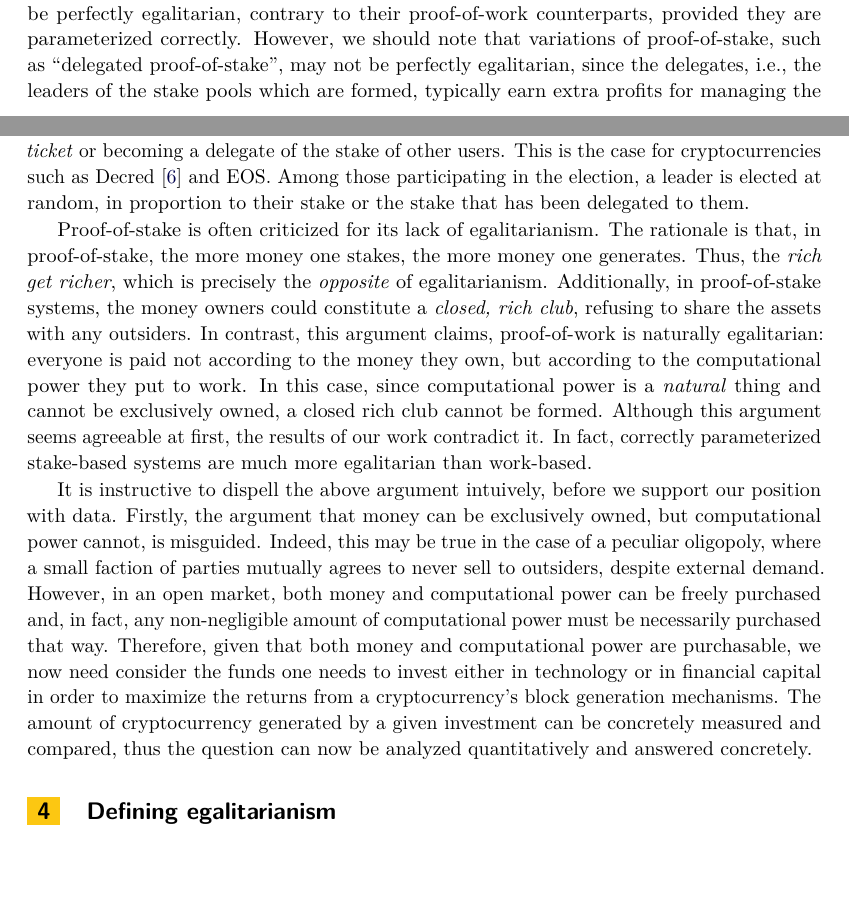
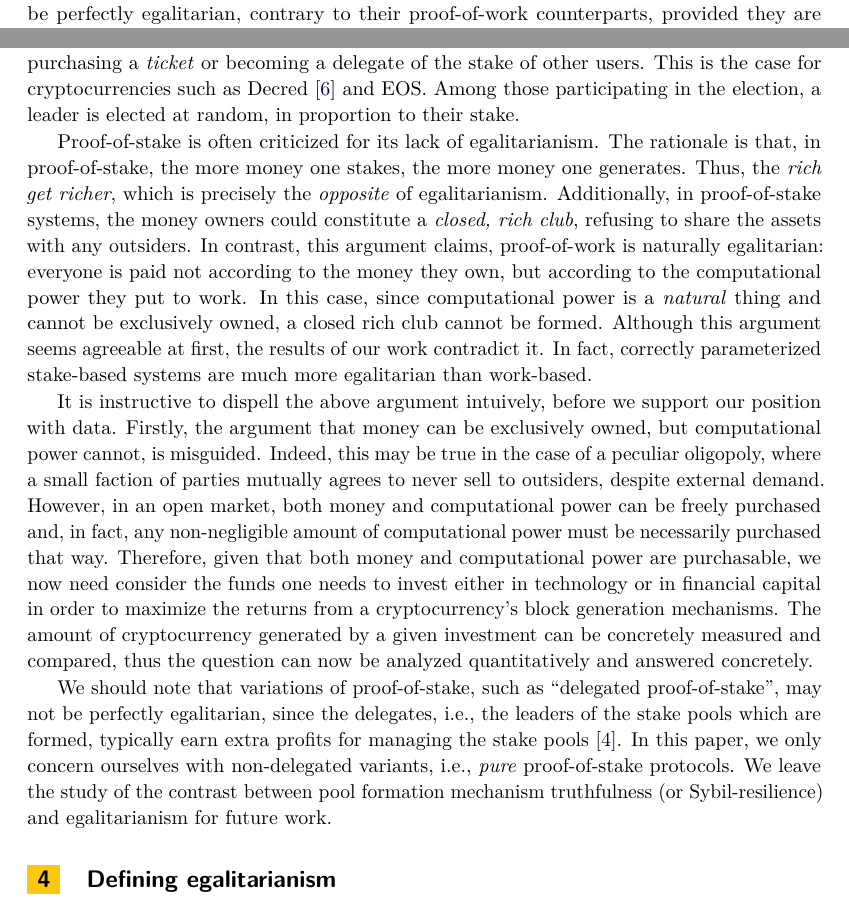
Before and after one commit to decrypto-org/egalitarianism, a LaTeX thesis (egalitarianism.tex, which reads introduction.tex, preliminaries.tex): two parts of pages 2 and 6 of 18, joined at a grey line, cut so that both start at the same text, the shorter picture padded with empty space. Compiled offline with pdfLaTeX.

Commit message:
Clearly state that we do not treat delegated PoS

```diff
--- a/introduction.tex
+++ b/introduction.tex
@@ -74,11 +74,7 @@ it suffices to perform a case study of indicative proof-of-stake protocols.
 We study the case of proof-of-stake, applied on a protocol consistent with Ouroboros~\cite{C:KRDO17},
 as well as a hybrid proof-of-work/proof-of-stake cryptocurrency,
 Decred\footnote{See: \url{https://www.decred.org/} [Online: December 2018]}. We find that proof-of-stake coins can be perfectly
-egalitarian, contrary to their proof-of-work counterparts, provided they are parameterized correctly. However, we should
-note that variations of proof-of-stake, such as ``delegated proof-of-stake'',
-may not be perfectly egalitarian, since the delegates, \ie the leaders of
-the stake pools which are formed, typically earn extra profits for managing the
-stake pools~\cite{stouka-koutsoupias-kiayias}.
+egalitarian, contrary to their proof-of-work counterparts, provided they are parameterized correctly.
 
 \dionyziz{Ensure Monero and Litecoin are more egalitarian than Bitcoin and Ethereum as claimed in the above paragraph}
 
--- a/preliminaries.tex
+++ b/preliminaries.tex
@@ -82,7 +82,7 @@ to \emph{opt-in} to participate in the election by a special process, such as
 purchasing a \emph{ticket} or becoming a delegate of the stake of other users.
 This is the case for cryptocurrencies such as Decred~\cite{decred} and EOS. Among those
 participating in the election, a leader is elected at random, in proportion to
-their stake or the stake that has been delegated to them.
+their stake.
 
 % While some protocols such as Ouroboros elect \emph{exactly one} leader, there
 % are protocols, in both the work and stake setting, such as Bitcoin and Ouroboros
@@ -119,3 +119,12 @@ technology or in financial capital in order to maximize the returns from a
 cryptocurrency's block generation mechanisms. The amount of cryptocurrency
 generated by a given investment can be concretely measured and compared, thus
 the question can now be analyzed quantitatively and answered concretely.
+
+We should
+note that variations of proof-of-stake, such as ``delegated proof-of-stake'',
+may not be perfectly egalitarian, since the delegates, \ie the leaders of
+the stake pools which are formed, typically earn extra profits for managing the
+stake pools~\cite{stouka-koutsoupias-kiayias}. In this paper, we only concern
+ourselves with non-delegated variants, \ie \emph{pure} proof-of-stake protocols.
+We leave the study of the contrast between pool formation mechanism truthfulness
+(or Sybil-resilience) and egalitarianism for future work.
```
